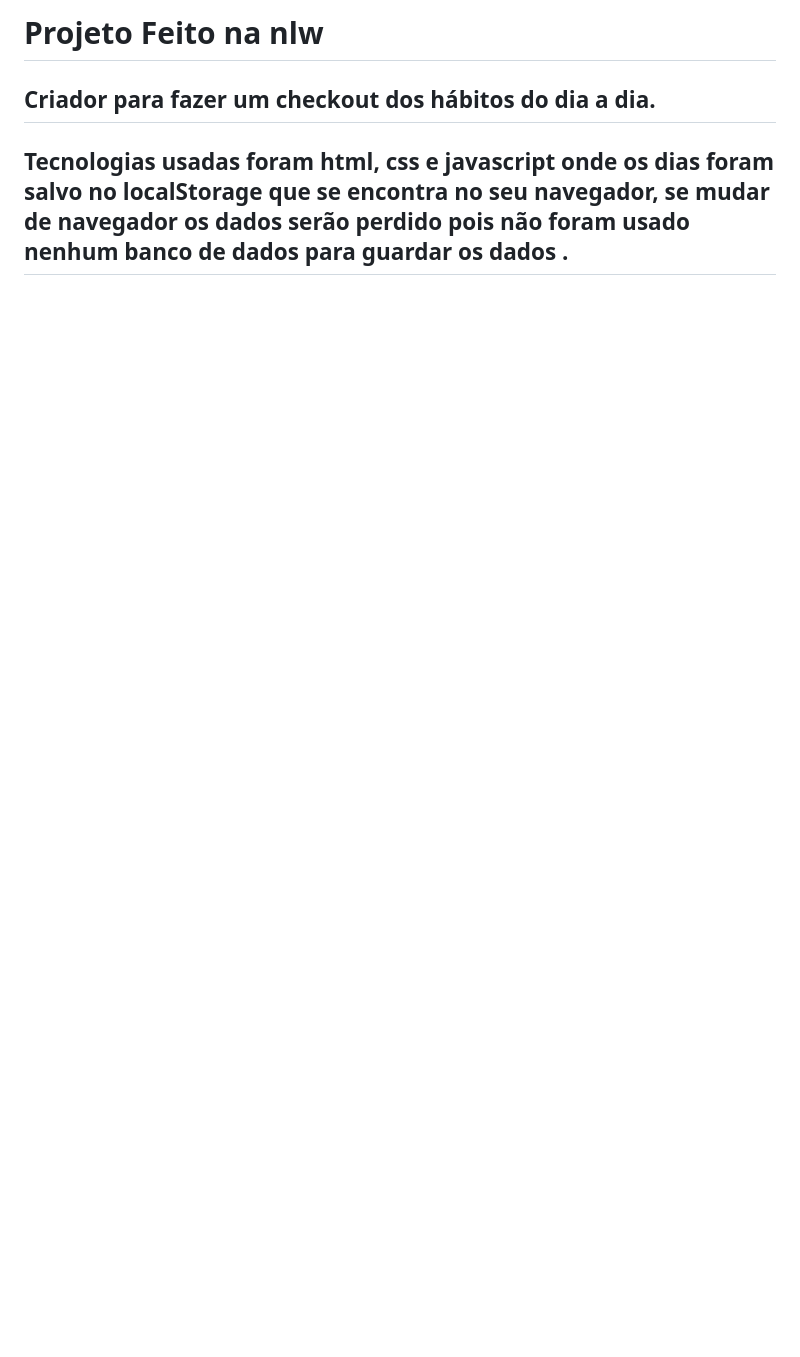
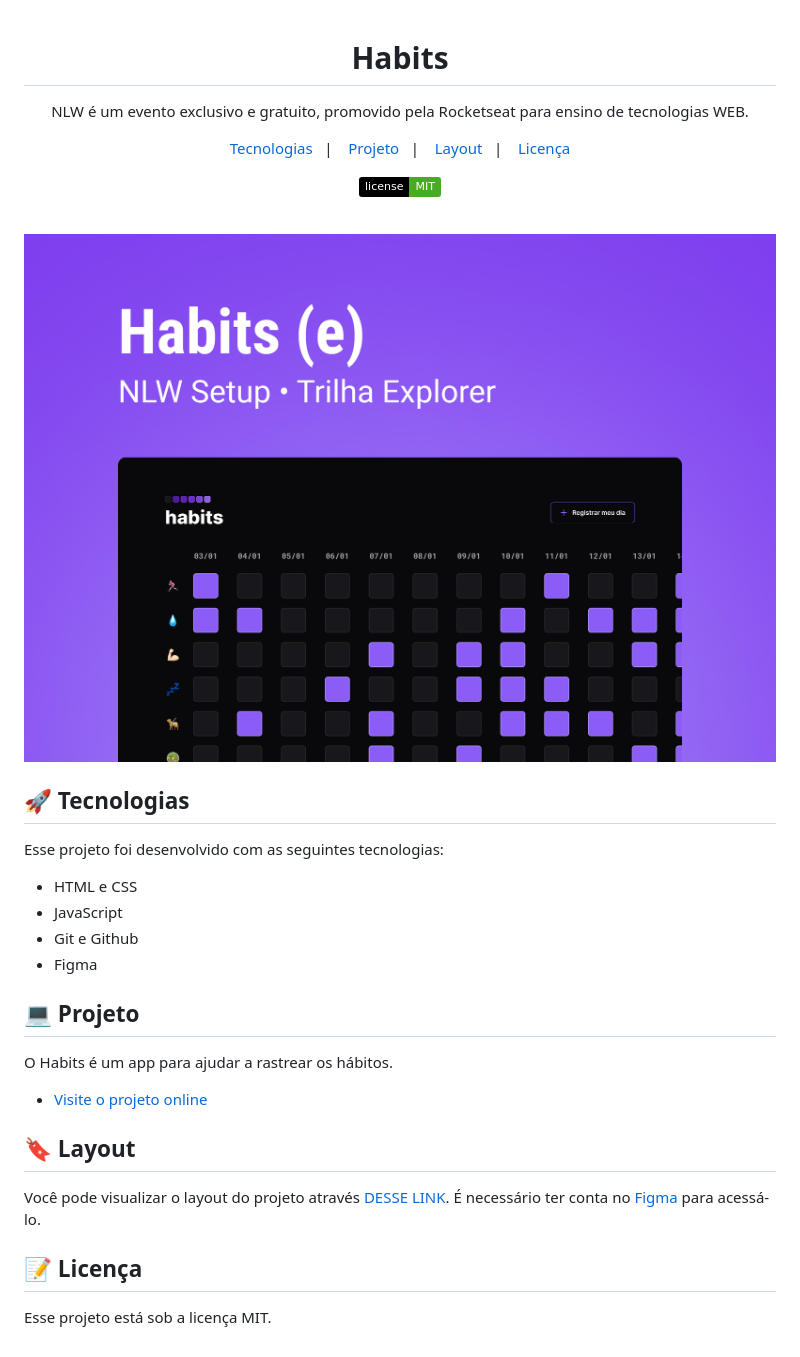
Before and after one commit to Lutinojustino/nlw-habits, a Markdown page: readme.md, the part around the change. Drawn GitHub-style; pictures changed too: .github/preview.jpg (added); badges without logos; blank space fills up the shorter version.

Commit message:
modificação no md

```diff
--- a/readme.md
+++ b/readme.md
@@ -1,5 +1,46 @@
-# Projeto Feito na nlw
 
-## Criador para fazer um checkout dos hábitos do dia a dia.
+<h1 align="center"> Habits </h1>
 
-## Tecnologias usadas foram html, css e javascript onde os dias foram salvo no localStorage que se encontra no seu navegador, se mudar de navegador os dados serão perdido pois não foram usado nenhum banco de dados para guardar os dados .
+<p align="center">
+NLW é um evento exclusivo e gratuito, promovido pela Rocketseat para ensino de tecnologias WEB. <br/>
+</p>
+
+<p align="center">
+  <a href="#-tecnologias">Tecnologias</a>&nbsp;&nbsp;&nbsp;|&nbsp;&nbsp;&nbsp;
+  <a href="#-projeto">Projeto</a>&nbsp;&nbsp;&nbsp;|&nbsp;&nbsp;&nbsp;
+  <a href="#-layout">Layout</a>&nbsp;&nbsp;&nbsp;|&nbsp;&nbsp;&nbsp;
+  <a href="#memo-licença">Licença</a>
+</p>
+
+<p align="center">
+  <img alt="License" src="https://img.shields.io/static/v1?label=license&message=MIT&color=49AA26&labelColor=000000">
+</p>
+
+<br>
+
+<p align="center">
+  <img alt="projeto Habits" src=".github/preview.jpg" width="100%">
+</p>
+
+## 🚀 Tecnologias
+
+Esse projeto foi desenvolvido com as seguintes tecnologias:
+
+- HTML e CSS
+- JavaScript
+- Git e Github
+- Figma
+
+## 💻 Projeto
+
+O Habits é um app para ajudar a rastrear os hábitos.
+
+- [Visite o projeto online]()
+
+## 🔖 Layout
+
+Você pode visualizar o layout do projeto através [DESSE LINK](https://www.figma.com/community/file/1195327109778210238). É necessário ter conta no [Figma](https://figma.com) para acessá-lo.
+
+## :memo: Licença
+
+Esse projeto está sob a licença MIT.
```
